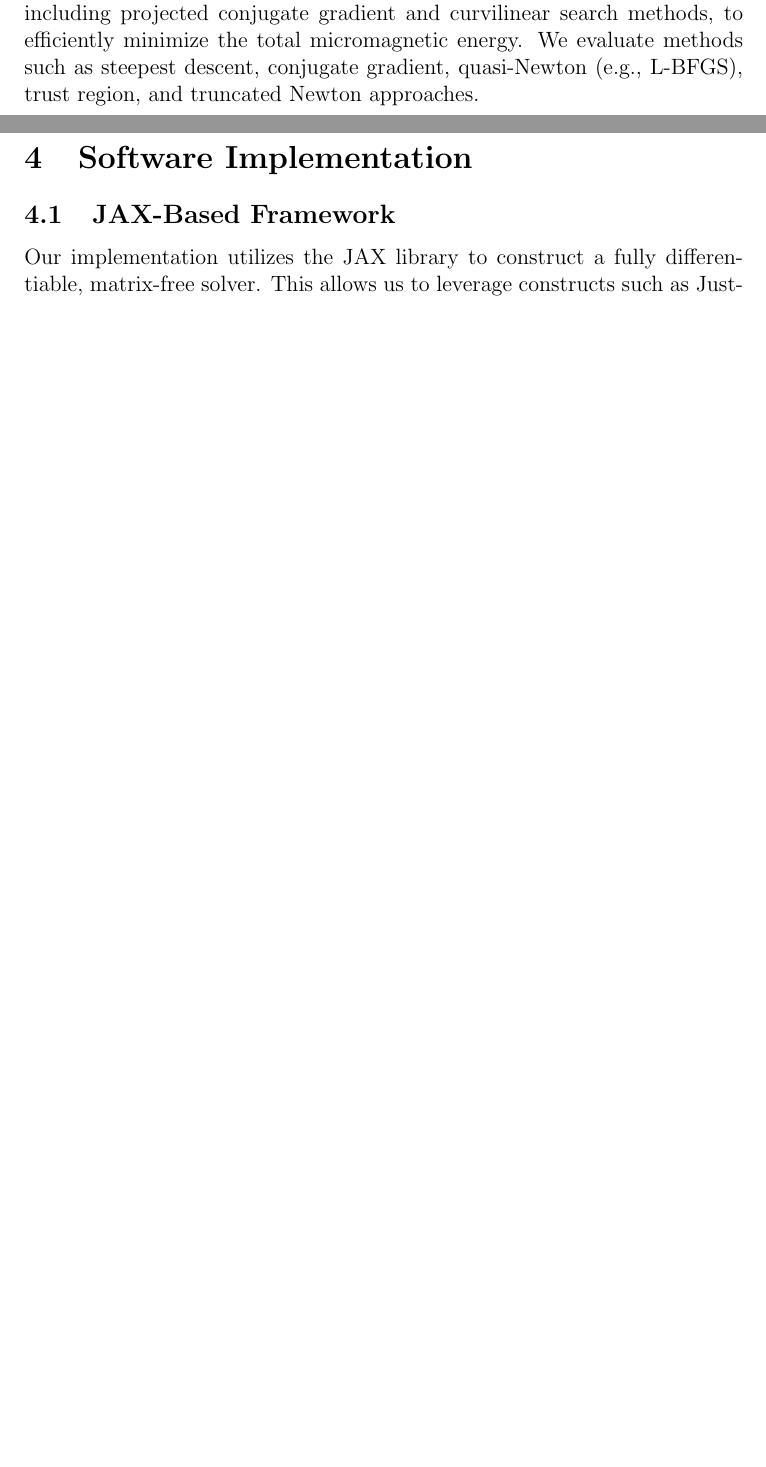
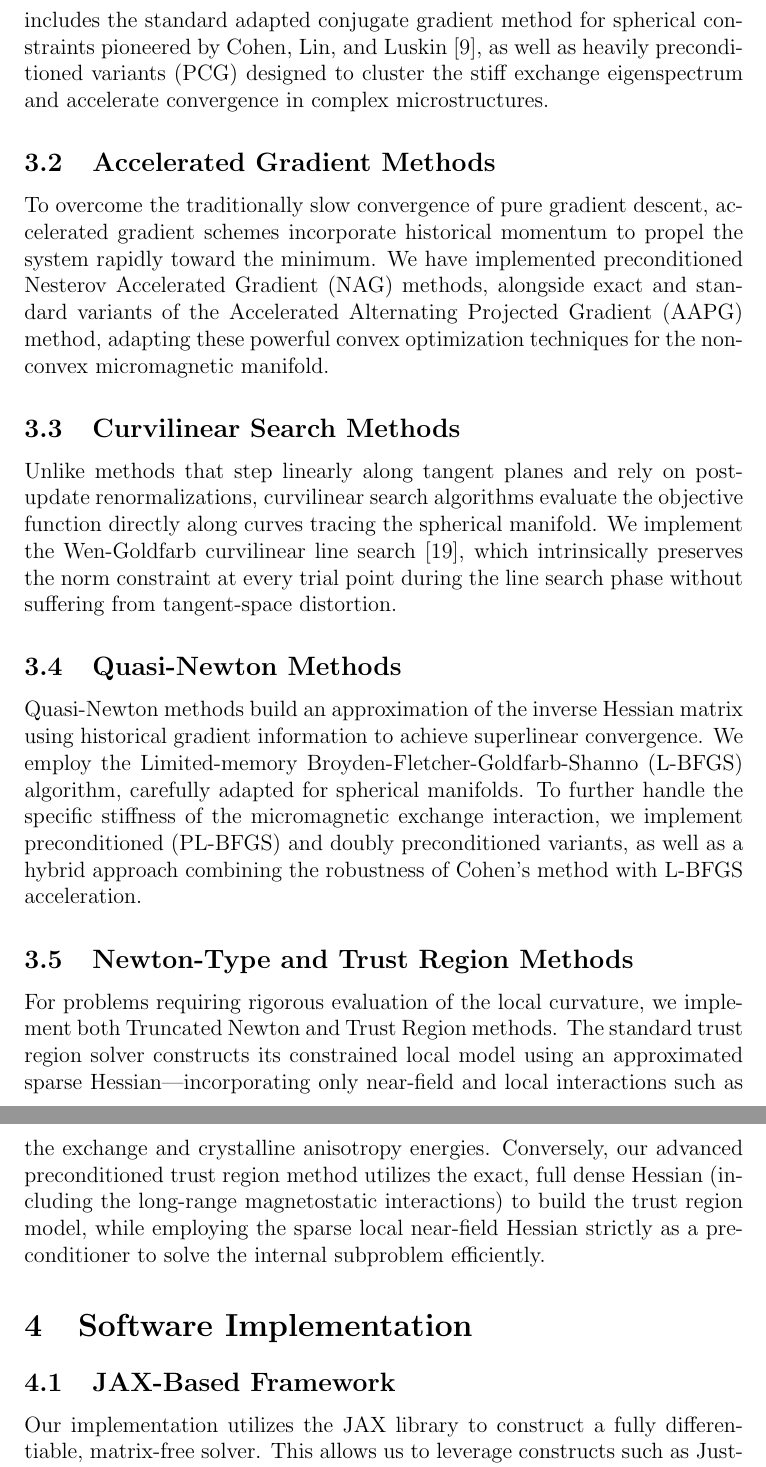
Before and after one commit to MaMMoS-project/mumag_matrixfree2, a LaTeX paper (doc/paper.tex): two parts of pages 11 and 12 of 15 before the commit and two parts of pages 12 and 13 of 16 after it, joined at a grey line, cut at the place of the change, the shorter picture padded with empty space. Compiled offline with pdfLaTeX.

Commit message:
doc: add theoretical descriptions of minimization algorithms

```diff
--- a/doc/paper.tex
+++ b/doc/paper.tex
@@ -112,7 +113,18 @@ The micromagnetics community has long recognized the critical need for precondit
 
-\subsection{Theoretical Description of Solvers}
-In this paper, we propose a new finite element based micromagnetic solver that incorporates and compares several advanced optimization algorithms, including projected conjugate gradient and curvilinear search methods, to efficiently minimize the total micromagnetic energy. We evaluate methods such as steepest descent, conjugate gradient, quasi-Newton (e.g., L-BFGS), trust region, and truncated Newton approaches.
+\subsection{Conjugate Gradient Methods}
+This class of algorithms utilizes search directions that are conjugate to previous steps with respect to the local energy curvature. Our implementation includes the standard adapted conjugate gradient method for spherical constraints pioneered by Cohen, Lin, and Luskin \cite{Cohen1989}, as well as heavily preconditioned variants (PCG) designed to cluster the stiff exchange eigenspectrum and accelerate convergence in complex microstructures.
 
+\subsection{Accelerated Gradient Methods}
+To overcome the traditionally slow convergence of pure gradient descent, accelerated gradient schemes incorporate historical momentum to propel the system rapidly toward the minimum. We have implemented preconditioned Nesterov Accelerated Gradient (NAG) methods, alongside exact and standard variants of the Accelerated Alternating Projected Gradient (AAPG) method, adapting these powerful convex optimization techniques for the non-convex micromagnetic manifold.
+
+\subsection{Curvilinear Search Methods}
+Unlike methods that step linearly along tangent planes and rely on post-update renormalizations, curvilinear search algorithms evaluate the objective function directly along curves tracing the spherical manifold. We implement the Wen-Goldfarb curvilinear line search \cite{Wen2009}, which intrinsically preserves the norm constraint at every trial point during the line search phase without suffering from tangent-space distortion.
+
+\subsection{Quasi-Newton Methods}
+Quasi-Newton methods build an approximation of the inverse Hessian matrix using historical gradient information to achieve superlinear convergence. We employ the Limited-memory Broyden-Fletcher-Goldfarb-Shanno (L-BFGS) algorithm, carefully adapted for spherical manifolds. To further handle the specific stiffness of the micromagnetic exchange interaction, we implement preconditioned (PL-BFGS) and doubly preconditioned variants, as well as a hybrid approach combining the robustness of Cohen's method with L-BFGS acceleration.
+
+\subsection{Newton-Type and Trust Region Methods}
+For problems requiring rigorous evaluation of the local curvature, we implement both Truncated Newton and Trust Region methods. The standard trust region solver constructs its constrained local model using an approximated sparse Hessian—incorporating only near-field and local interactions such as the exchange and crystalline anisotropy energies. Conversely, our advanced preconditioned trust region method utilizes the exact, full dense Hessian (including the long-range magnetostatic interactions) to build the trust region model, while employing the sparse local near-field Hessian strictly as a preconditioner to solve the internal subproblem efficiently.
 \section{Software Implementation}
 
 \subsection{JAX-Based Framework}
```
Also changed, not shown: doc/paper.tex (1 more changed lines).
